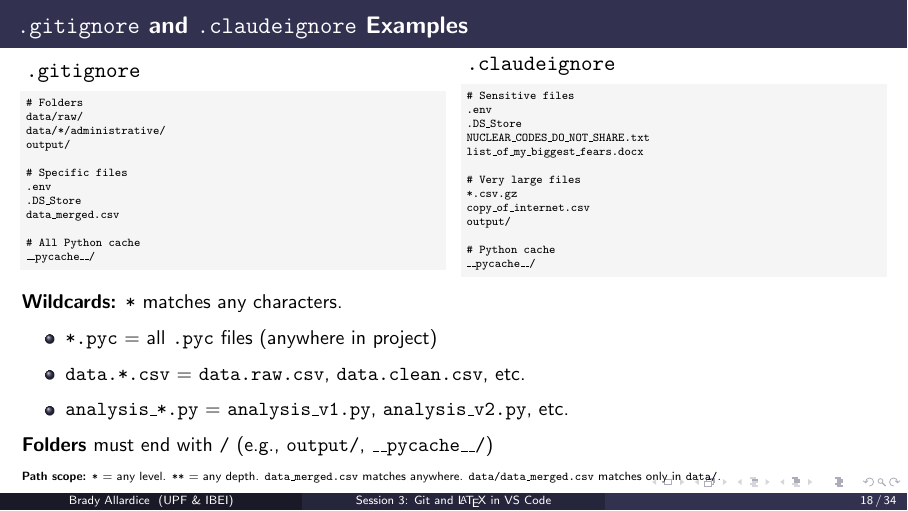
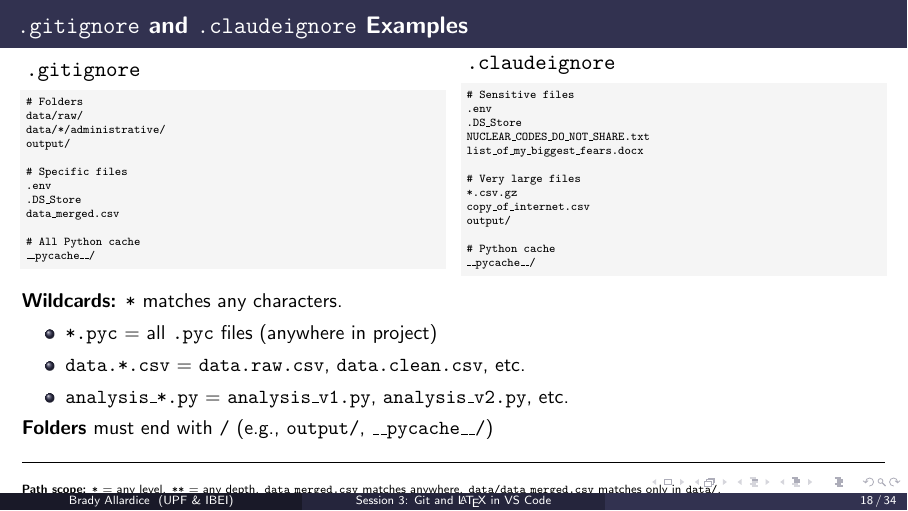
Before and after one commit to bradyallardice/claude-code-workshop, LaTeX slides (slides/session3_slides.tex): page 18 of 34. Compiled offline with pdfLaTeX.

Commit message:
Add visual separator to .gitignore path scope

```diff
--- a/slides/session3_slides.tex
+++ b/slides/session3_slides.tex
@@ -503,7 +503,10 @@ __pycache__/
   \end{itemize}
   \textbf{Folders} must end with \texttt{/} (e.g., \texttt{output/}, \texttt{\_\_pycache\_\_/})
 
-  \vspace{0.1em}
+  \vspace{0.2em}
+  \hrulefill
+  \vspace{0.2em}
+
   {\tiny \textbf{Path scope:} \texttt{*} = any level. \texttt{**} = any depth. \texttt{data\_merged.csv} matches anywhere. \texttt{data/data\_merged.csv} matches only in \texttt{data/}.}}
 \end{frame}
 
```
